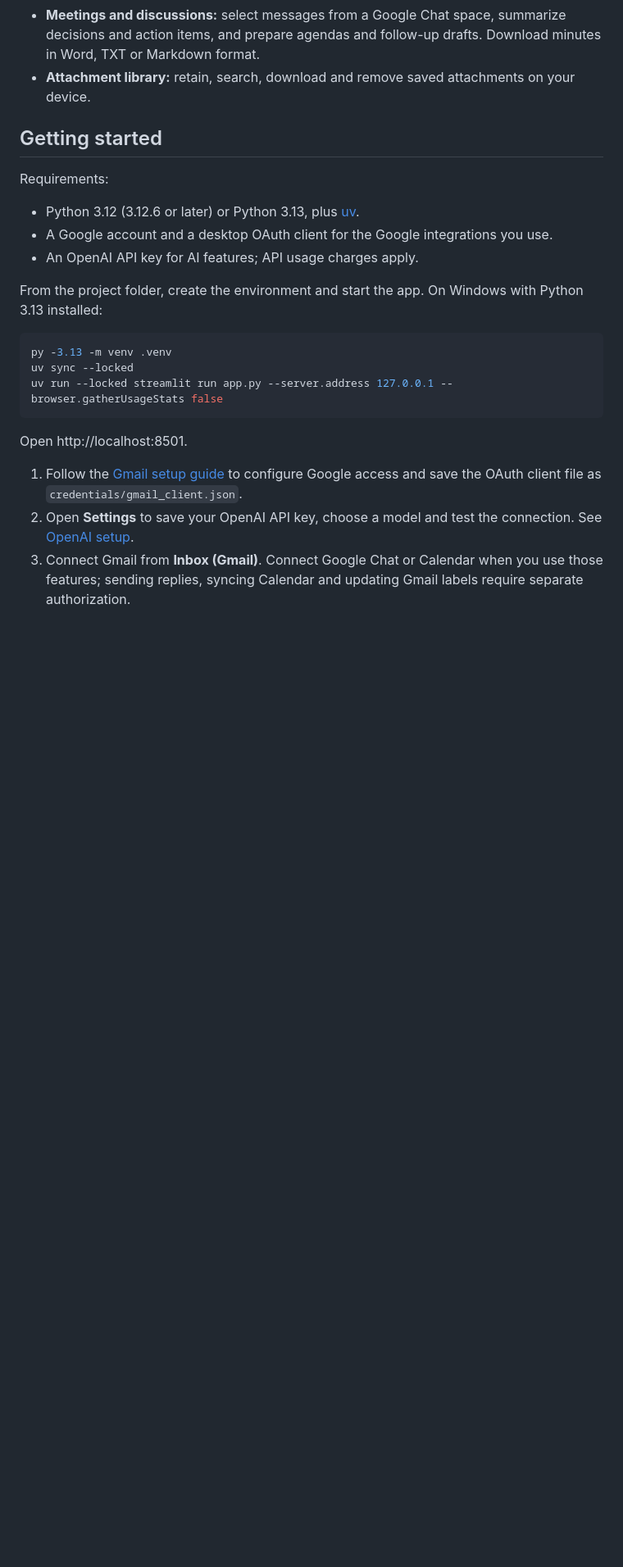
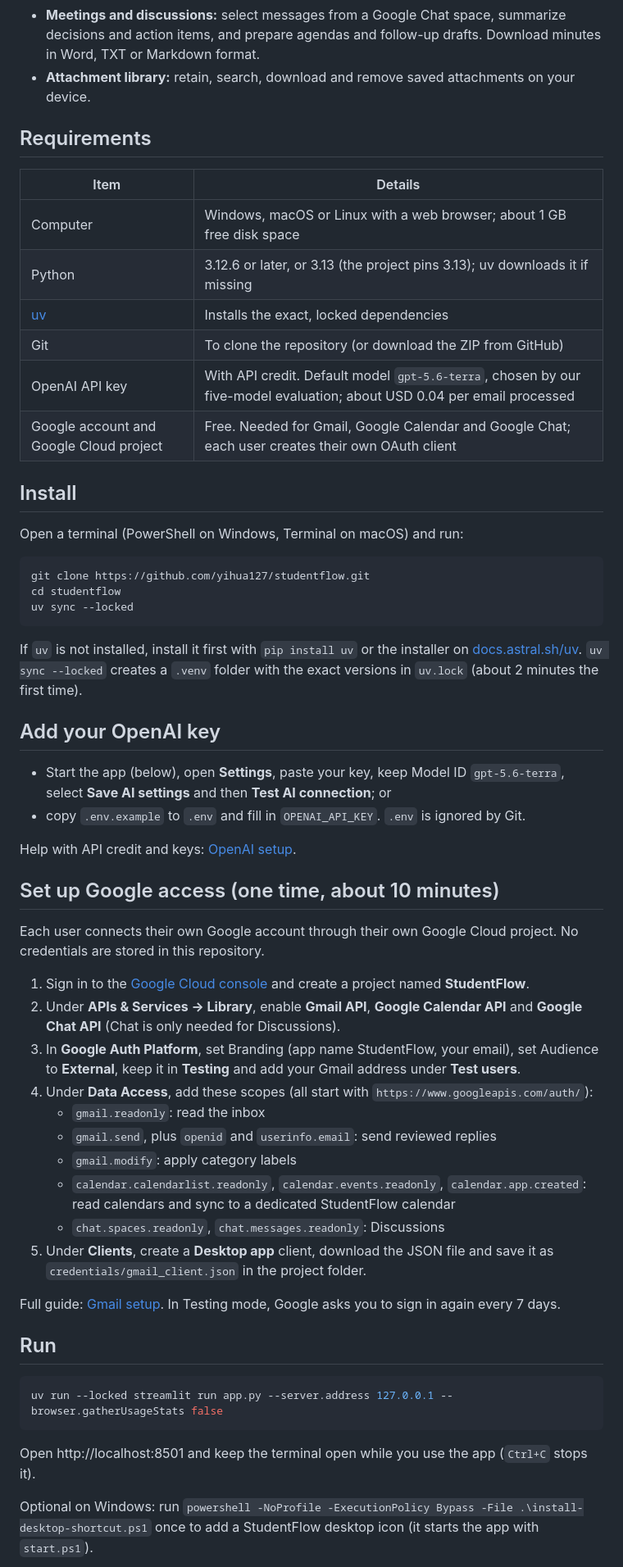
Before and after one commit to yihua127/studentflow, a Markdown page: README.md, the part around one of its changes. Shown at 82% size. GitHub-like rendering; blank space fills up the shorter version.

````diff
--- a/README.md
+++ b/README.md
@@ -16,25 +16,60 @@ The interface is in English. Original messages, quotations and user-entered cont
 - **Meetings and discussions:** select messages from a Google Chat space, summarize decisions and action items, and prepare agendas and follow-up drafts. Download minutes in Word, TXT or Markdown format.
 - **Attachment library:** retain, search, download and remove saved attachments on your device.
 
-## Getting started
+## Requirements
 
-Requirements:
+| Item | Details |
+| --- | --- |
+| Computer | Windows, macOS or Linux with a web browser; about 1 GB free disk space |
+| Python | 3.12.6 or later, or 3.13 (the project pins 3.13); uv downloads it if missing |
+| [uv](https://docs.astral.sh/uv/) | Installs the exact, locked dependencies |
+| Git | To clone the repository (or download the ZIP from GitHub) |
+| OpenAI API key | With API credit. Default model `gpt-5.6-terra`, chosen by our five-model evaluation; about USD 0.04 per email processed |
+| Google account and Google Cloud project | Free. Needed for Gmail, Google Calendar and Google Chat; each user creates their own OAuth client |
 
-- Python 3.12 (3.12.6 or later) or Python 3.13, plus [uv](https://docs.astral.sh/uv/).
-- A Google account and a desktop OAuth client for the Google integrations you use.
-- An OpenAI API key for AI features; API usage charges apply.
+## Install
 
-From the project folder, create the environment and start the app. On Windows with Python 3.13 installed:
+Open a terminal (PowerShell on Windows, Terminal on macOS) and run:
 
-```powershell
-py -3.13 -m venv .venv
+```bash
+git clone https://github.com/yihua127/studentflow.git
+cd studentflow
 uv sync --locked
+```
+
+If `uv` is not installed, install it first with `pip install uv` or the installer on [docs.astral.sh/uv](https://docs.astral.sh/uv/). `uv sync --locked` creates a `.venv` folder with the exact versions in `uv.lock` (about 2 minutes the first time).
+
+## Add your OpenAI key
+
+- Start the app (below), open **Settings**, paste your key, keep Model ID `gpt-5.6-terra`, select **Save AI settings** and then **Test AI connection**; or
+- copy `.env.example` to `.env` and fill in `OPENAI_API_KEY`. `.env` is ignored by Git.
+
+Help with API credit and keys: [OpenAI setup](docs/OPENAI_SETUP.md).
+
+## Set up Google access (one time, about 10 minutes)
+
+Each user connects their own Google account through their own Google Cloud project. No credentials are stored in this repository.
+
+1. Sign in to the [Google Cloud console](https://console.cloud.google.com/) and create a project named **StudentFlow**.
+2. Under **APIs & Services → Library**, enable **Gmail API**, **Google Calendar API** and **Google Chat API** (Chat is only needed for Discussions).
+3. In **Google Auth Platform**, set Branding (app name StudentFlow, your email), set Audience to **External**, keep it in **Testing** and add your Gmail address under **Test users**.
+4. Under **Data Access**, add these scopes (all start with `https://www.googleapis.com/auth/`):
+   - `gmail.readonly`: read the inbox
+   - `gmail.send`, plus `openid` and `userinfo.email`: send reviewed replies
+   - `gmail.modify`: apply category labels
+   - `calendar.calendarlist.readonly`, `calendar.events.readonly`, `calendar.app.created`: read calendars and sync to a dedicated StudentFlow calendar
+   - `chat.spaces.readonly`, `chat.messages.readonly`: Discussions
+5. Under **Clients**, create a **Desktop app** client, download the JSON file and save it as `credentials/gmail_client.json` in the project folder.
+
+Full guide: [Gmail setup](docs/GMAIL_SETUP.md). In Testing mode, Google asks you to sign in again every 7 days.
+
+## Run
+
+```bash
 uv run --locked streamlit run app.py --server.address 127.0.0.1 --browser.gatherUsageStats false
 ```
 
-Open http://localhost:8501.
+Open http://localhost:8501 and keep the terminal open while you use the app (`Ctrl+C` stops it).
 
-1. Follow the [Gmail setup guide](docs/GMAIL_SETUP.md) to configure Google access and save the OAuth client file as `credentials/gmail_client.json`.
-2. Open **Settings** to save your OpenAI API key, choose a model and test the connection. See [OpenAI setup](docs/OPENAI_SETUP.md).
-3. Connect Gmail from **Inbox (Gmail)**. Connect Google Chat or Calendar when you use those features; sending replies, syncing Calendar and updating Gmail labels require separate authorization.
+Optional on Windows: run `powershell -NoProfile -ExecutionPolicy Bypass -File .\install-desktop-shortcut.ps1` once to add a StudentFlow desktop icon (it starts the app with `start.ps1`).
 
````
Also changed, not shown: other parts of README.md (+23 -15 lines), docs/images/first_screen.png (added).
